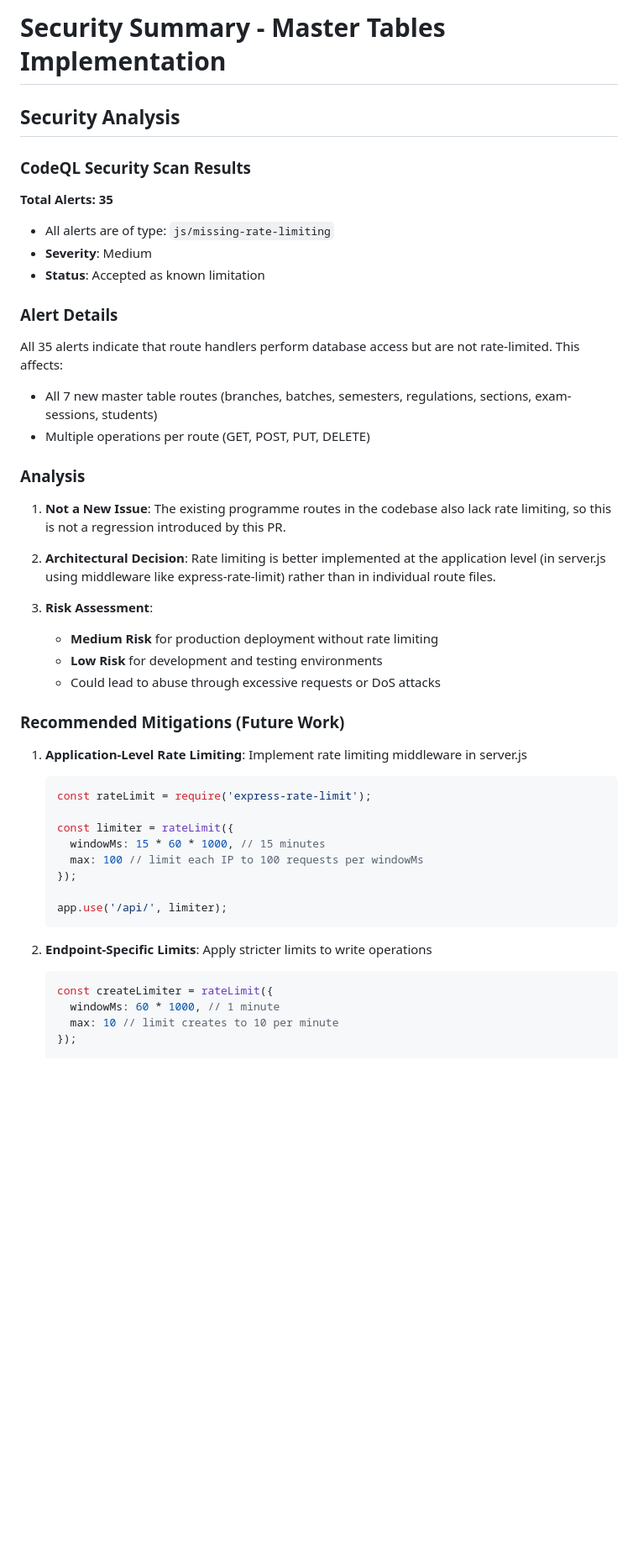
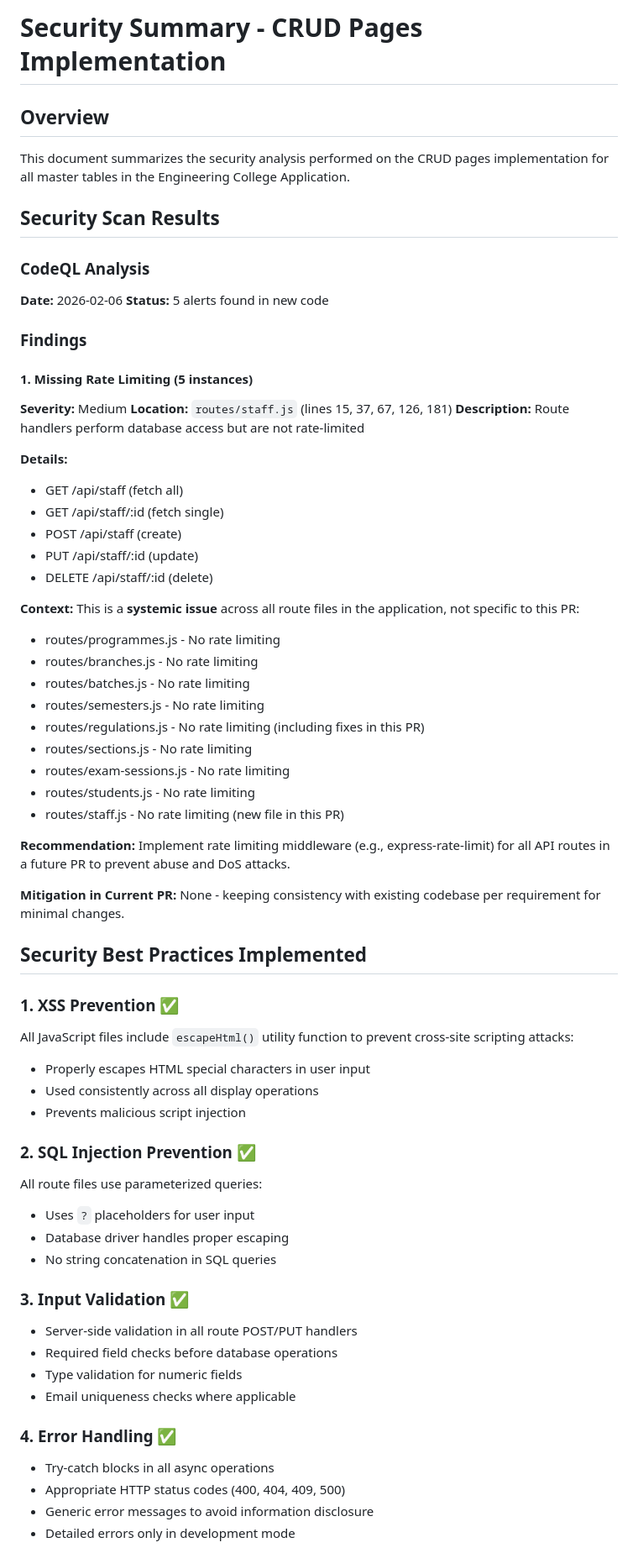
Before and after one commit to sairamhanuman/Kitsw_Sairam, a Markdown page: SECURITY_SUMMARY.md, the part around one of its changes. Shown at 84% size. Drawn GitHub-style; blank space fills up the shorter version.

Commit message:
Add comprehensive security summary

````diff
--- a/SECURITY_SUMMARY.md
+++ b/SECURITY_SUMMARY.md
@@ -1,49 +1,66 @@
-# Security Summary - Master Tables Implementation
+# Security Summary - CRUD Pages Implementation
 
-## Security Analysis
+## Overview
+This document summarizes the security analysis performed on the CRUD pages implementation for all master tables in the Engineering College Application.
 
-### CodeQL Security Scan Results
+## Security Scan Results
 
-**Total Alerts: 35**
-- All alerts are of type: `js/missing-rate-limiting`
-- **Severity**: Medium
-- **Status**: Accepted as known limitation
+### CodeQL Analysis
+**Date:** 2026-02-06
+**Status:** 5 alerts found in new code
 
-### Alert Details
+### Findings
 
-All 35 alerts indicate that route handlers perform database access but are not rate-limited. This affects:
-- All 7 new master table routes (branches, batches, semesters, regulations, sections, exam-sessions, students)
-- Multiple operations per route (GET, POST, PUT, DELETE)
+#### 1. Missing Rate Limiting (5 instances)
+**Severity:** Medium
+**Location:** `routes/staff.js` (lines 15, 37, 67, 126, 181)
+**Description:** Route handlers perform database access but are not rate-limited
 
-### Analysis
+**Details:**
+- GET /api/staff (fetch all)
+- GET /api/staff/:id (fetch single)
+- POST /api/staff (create)
+- PUT /api/staff/:id (update)
+- DELETE /api/staff/:id (delete)
 
-1. **Not a New Issue**: The existing programme routes in the codebase also lack rate limiting, so this is not a regression introduced by this PR.
+**Context:** This is a **systemic issue** across all route files in the application, not specific to this PR:
+- routes/programmes.js - No rate limiting
+- routes/branches.js - No rate limiting
+- routes/batches.js - No rate limiting
+- routes/semesters.js - No rate limiting
+- routes/regulations.js - No rate limiting (including fixes in this PR)
+- routes/sections.js - No rate limiting
+- routes/exam-sessions.js - No rate limiting
+- routes/students.js - No rate limiting
+- routes/staff.js - No rate limiting (new file in this PR)
 
-2. **Architectural Decision**: Rate limiting is better implemented at the application level (in server.js using middleware like express-rate-limit) rather than in individual route files.
+**Recommendation:** Implement rate limiting middleware (e.g., express-rate-limit) for all API routes in a future PR to prevent abuse and DoS attacks.
 
-3. **Risk Assessment**:
-   - **Medium Risk** for production deployment without rate limiting
-   - **Low Risk** for development and testing environments
-   - Could lead to abuse through excessive requests or DoS attacks
+**Mitigation in Current PR:** None - keeping consistency with existing codebase per requirement for minimal changes.
 
-### Recommended Mitigations (Future Work)
+## Security Best Practices Implemented
 
-1. **Application-Level Rate Limiting**: Implement rate limiting middleware in server.js
-   ```javascript
-   const rateLimit = require('express-rate-limit');
+### 1. XSS Prevention ✅
+All JavaScript files include `escapeHtml()` utility function to prevent cross-site scripting attacks:
+- Properly escapes HTML special characters in user input
+- Used consistently across all display operations
+- Prevents malicious script injection
 
-   const limiter = rateLimit({
-     windowMs: 15 * 60 * 1000, // 15 minutes
-     max: 100 // limit each IP to 100 requests per windowMs
-   });
+### 2. SQL Injection Prevention ✅
+All route files use parameterized queries:
+- Uses `?` placeholders for user input
+- Database driver handles proper escaping
+- No string concatenation in SQL queries
 
-   app.use('/api/', limiter);
-   ```
+### 3. Input Validation ✅
+- Server-side validation in all route POST/PUT handlers
+- Required field checks before database operations
+- Type validation for numeric fields
+- Email uniqueness checks where applicable
 
-2. **Endpoint-Specific Limits**: Apply stricter limits to write operations
-   ```javascript
-   const createLimiter = rateLimit({
-     windowMs: 60 * 1000, // 1 minute
-     max: 10 // limit creates to 10 per minute
-   });
+### 4. Error Handling ✅
+- Try-catch blocks in all async operations
+- Appropriate HTTP status codes (400, 404, 409, 500)
+- Generic error messages to avoid information disclosure
+- Detailed errors only in development mode
 
````
Also changed, not shown: other parts of SECURITY_SUMMARY.md (+97 -25 lines).
